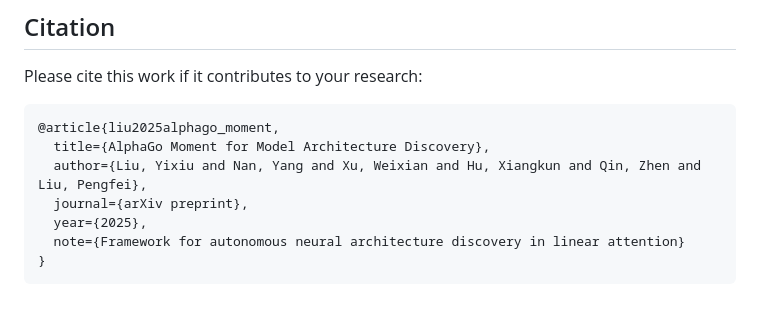
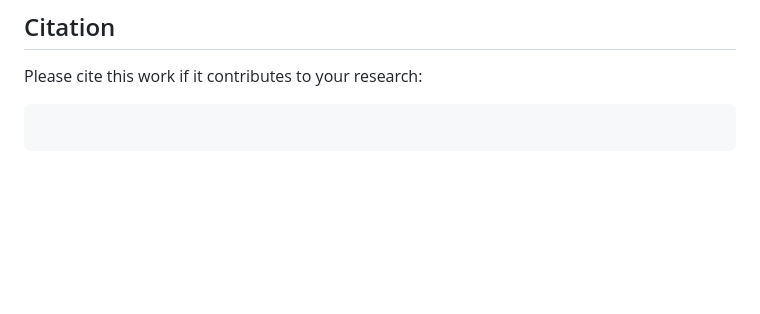
Before and after one commit to wangzy/ASI-Arch, a Markdown page: README.md, the part around one of its changes. Rendered like a GitHub page; blank space fills up the shorter version.

````diff
--- a/README.md
+++ b/README.md
@@ -178,11 +178,5 @@ ASI-Arch is inspired by various open-source projects with its implementation bas
 Please cite this work if it contributes to your research:
 
 ```bibtex
-@article{liu2025alphago_moment,
-  title={AlphaGo Moment for Model Architecture Discovery},
-  author={Liu, Yixiu and Nan, Yang and Xu, Weixian and Hu, Xiangkun and Qin, Zhen and Liu, Pengfei},
-  journal={arXiv preprint},
-  year={2025},
-  note={Framework for autonomous neural architecture discovery in linear attention}
-}
+
 ```
````
Also changed, not shown: other parts of README.md (+1 -1 lines).
